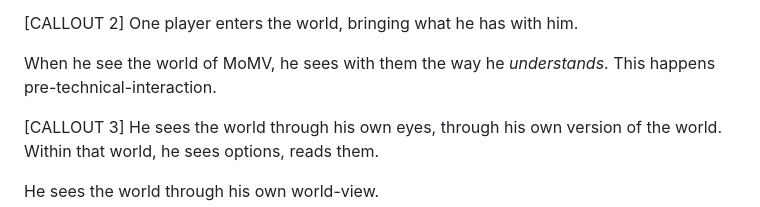
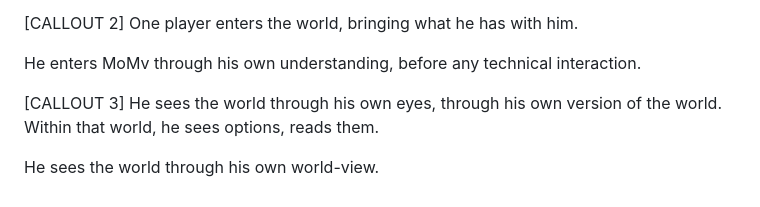
Before and after one commit to ZZYW/momv-conceptual, a Markdown page: flyer/content.md, the part around the change. Drawn GitHub-style.

Commit message:
Clarify player's entry into MoMV
Rephrase the description of player interaction with MoMV.

```diff
--- a/flyer/content.md
+++ b/flyer/content.md
@@ -41,7 +41,7 @@ Technically, the memory is still implemented as a database. What differs is how
 [CALLOUT 2]
 One player enters the world, bringing what he has with him.
 
-When he see the world of MoMV, he sees with them the way he _understands_. This happens pre-technical-interaction.
+He enters MoMv through his own understanding, before any technical interaction.
 
 [CALLOUT 3]
 He sees the world through his own eyes, through his own version of the world. Within that world, he sees options, reads them.
```
